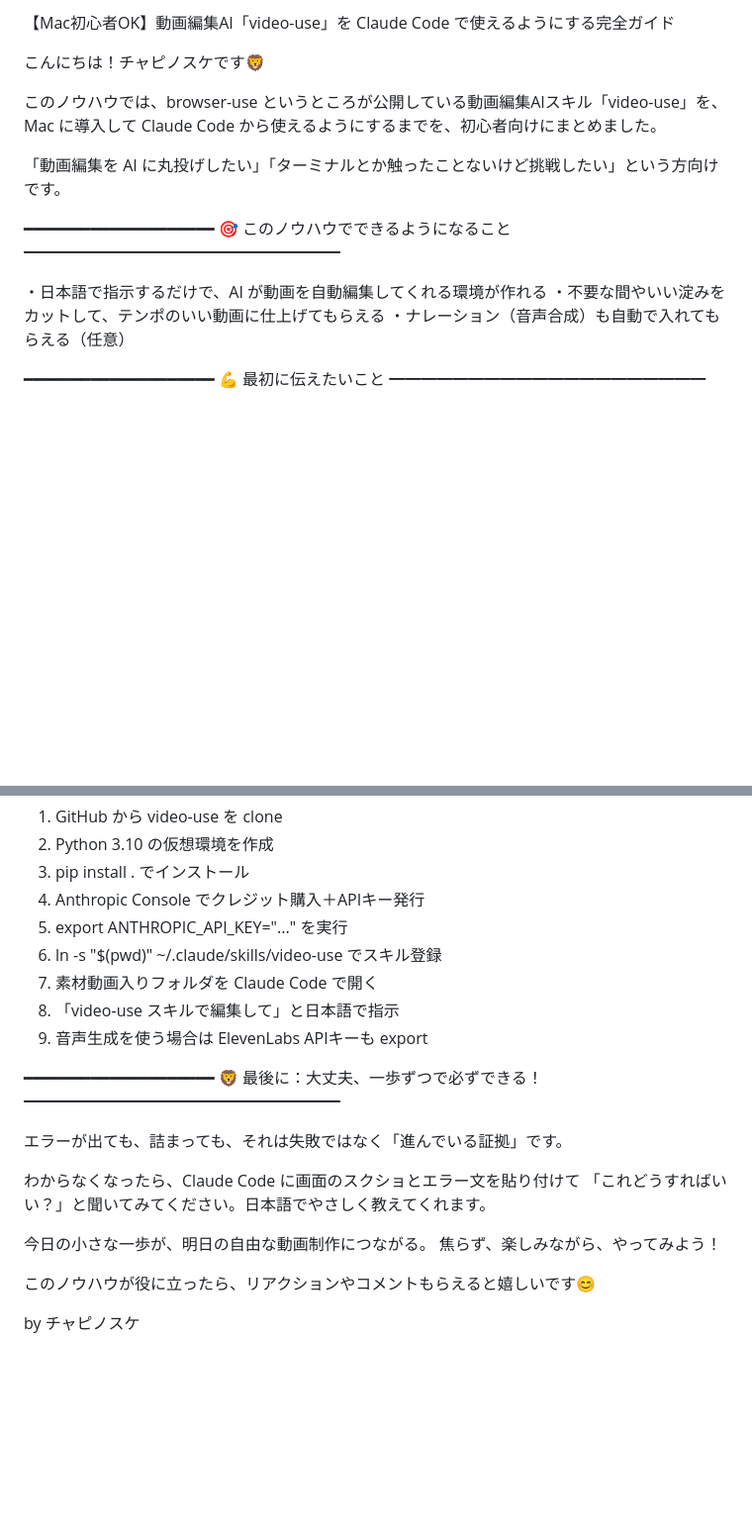
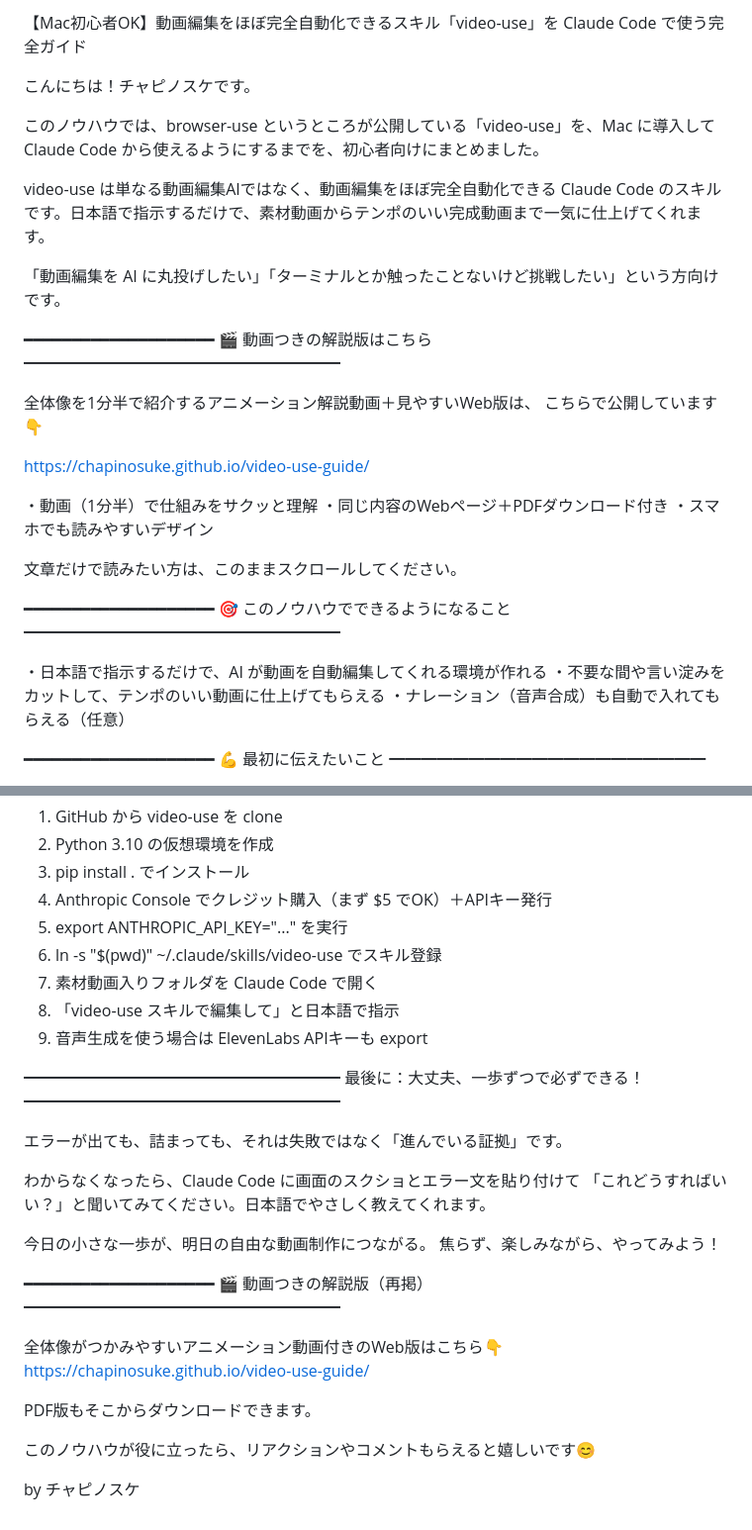
Before and after one commit to chapinosuke/video-use-guide, a Markdown page: README.md, 2 parts joined by grey strips. Shown at 99% size. Rendered like a GitHub page; blank space fills up the shorter version.

Commit message:
Update README: 動画付き公開ページへのリンクを追加、ライオン絵文字削除、「動画編集AI」→「ほぼ完全自動化できるスキル」に修正
Co-Authored-By: Claude Opus 4.7 <noreply@anthropic.com>

```diff
--- a/README.md
+++ b/README.md
@@ -1,17 +1,34 @@
-【Mac初心者OK】動画編集AI「video-use」を Claude Code で使えるようにする完全ガイド
+【Mac初心者OK】動画編集をほぼ完全自動化できるスキル「video-use」を Claude Code で使う完全ガイド
 
-こんにちは！チャピノスケです🦁
+こんにちは！チャピノスケです。
 
-このノウハウでは、browser-use というところが公開している動画編集AIスキル「video-use」を、Mac に導入して Claude Code から使えるようにするまでを、初心者向けにまとめました。
+このノウハウでは、browser-use というところが公開している「video-use」を、Mac に導入して Claude Code から使えるようにするまでを、初心者向けにまとめました。
+
+video-use は単なる動画編集AIではなく、動画編集をほぼ完全自動化できる Claude Code のスキルです。日本語で指示するだけで、素材動画からテンポのいい完成動画まで一気に仕上げてくれます。
 
 「動画編集を AI に丸投げしたい」「ターミナルとか触ったことないけど挑戦したい」という方向けです。
+
+━━━━━━━━━━━━━━━━━━━━
+🎬 動画つきの解説版はこちら
+━━━━━━━━━━━━━━━━━━━━
+
+全体像を1分半で紹介するアニメーション解説動画＋見やすいWeb版は、
+こちらで公開しています👇
+
+https://chapinosuke.github.io/video-use-guide/
+
+・動画（1分半）で仕組みをサクッと理解
+・同じ内容のWebページ＋PDFダウンロード付き
+・スマホでも読みやすいデザイン
+
+文章だけで読みたい方は、このままスクロールしてください。
 
 ━━━━━━━━━━━━━━━━━━━━
 🎯 このノウハウでできるようになること
 ━━━━━━━━━━━━━━━━━━━━
 
 ・日本語で指示するだけで、AI が動画を自動編集してくれる環境が作れる
-・不要な間やいい淀みをカットして、テンポのいい動画に仕上げてもらえる
+・不要な間や言い淀みをカットして、テンポのいい動画に仕上げてもらえる
 ・ナレーション（音声合成）も自動で入れてもらえる（任意）
 
 ━━━━━━━━━━━━━━━━━━━━
@@ -291,7 +308,7 @@ Console でクレジットを購入しないと APIキーの発行・利用が
 1. GitHub から video-use を clone
 2. Python 3.10 の仮想環境を作成
 3. pip install . でインストール
-4. Anthropic Console でクレジット購入＋APIキー発行
+4. Anthropic Console でクレジット購入（まず $5 でOK）＋APIキー発行
 5. export ANTHROPIC_API_KEY="..." を実行
 6. ln -s "$(pwd)" ~/.claude/skills/video-use でスキル登録
 7. 素材動画入りフォルダを Claude Code で開く
@@ -299,7 +316,7 @@ Console でクレジットを購入しないと APIキーの発行・利用が
 9. 音声生成を使う場合は ElevenLabs APIキーも export
 
 ━━━━━━━━━━━━━━━━━━━━
-🦁 最後に：大丈夫、一歩ずつで必ずできる！
+最後に：大丈夫、一歩ずつで必ずできる！
 ━━━━━━━━━━━━━━━━━━━━
 
 エラーが出ても、詰まっても、それは失敗ではなく「進んでいる証拠」です。
@@ -310,6 +327,15 @@ Console でクレジットを購入しないと APIキーの発行・利用が
 今日の小さな一歩が、明日の自由な動画制作につながる。
 焦らず、楽しみながら、やってみよう！
 
+━━━━━━━━━━━━━━━━━━━━
+🎬 動画つきの解説版（再掲）
+━━━━━━━━━━━━━━━━━━━━
+
+全体像がつかみやすいアニメーション動画付きのWeb版はこちら👇
+https://chapinosuke.github.io/video-use-guide/
+
+PDF版もそこからダウンロードできます。
+
 このノウハウが役に立ったら、リアクションやコメントもらえると嬉しいです😊
 
 by チャピノスケ
```
